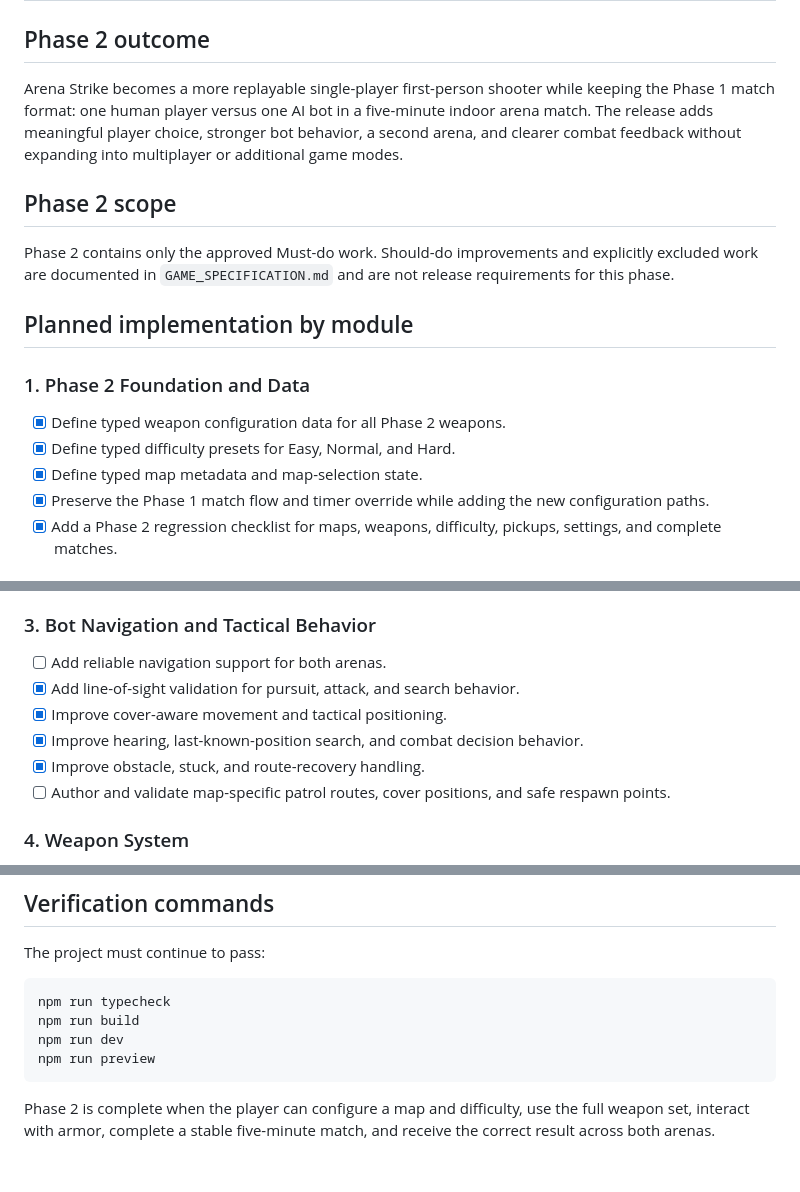
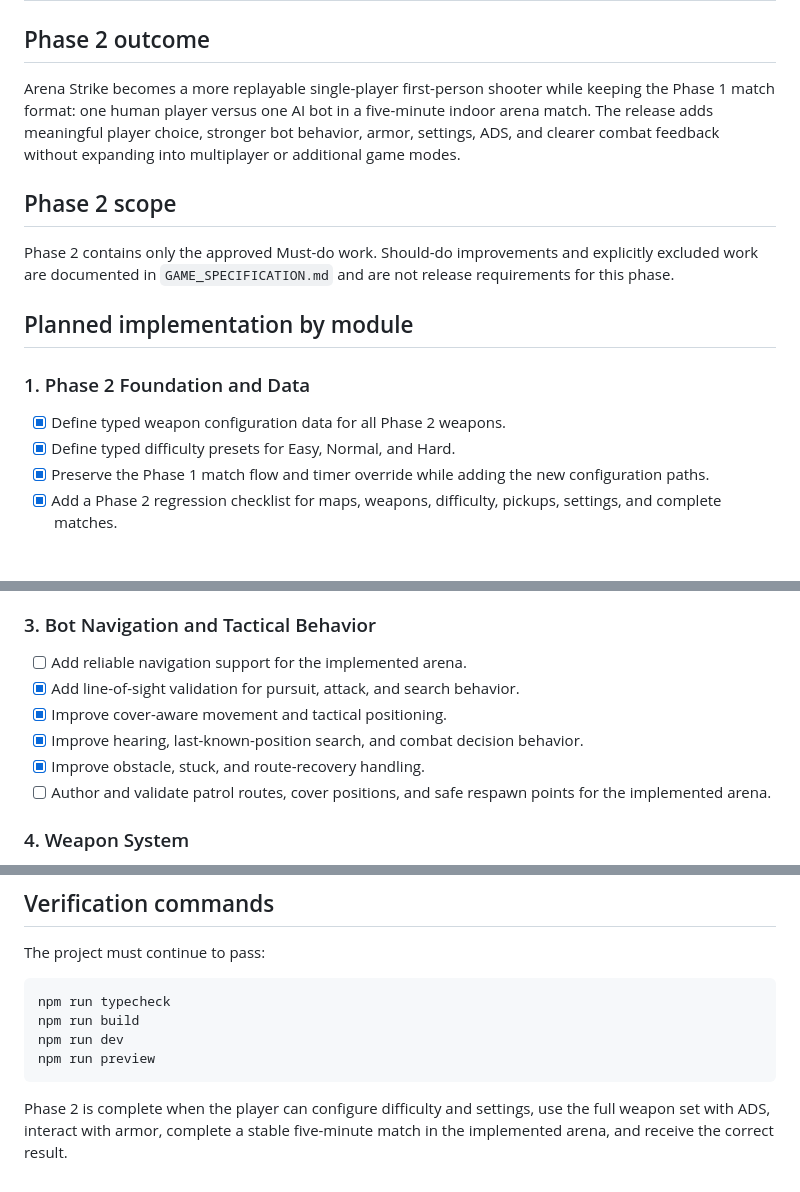
Before and after one commit to sury4karmakar/fps-game, a Markdown page: docs/PHASE2.md, 3 parts joined by grey strips. GitHub-like rendering.

````diff
--- a/docs/PHASE2.md
+++ b/docs/PHASE2.md
@@ -2,7 +2,7 @@
 
 ## Phase 2 outcome
 
-Arena Strike becomes a more replayable single-player first-person shooter while keeping the Phase 1 match format: one human player versus one AI bot in a five-minute indoor arena match. The release adds meaningful player choice, stronger bot behavior, a second arena, and clearer combat feedback without expanding into multiplayer or additional game modes.
+Arena Strike becomes a more replayable single-player first-person shooter while keeping the Phase 1 match format: one human player versus one AI bot in a five-minute indoor arena match. The release adds meaningful player choice, stronger bot behavior, armor, settings, ADS, and clearer combat feedback without expanding into multiplayer or additional game modes.
 
 ## Phase 2 scope
 
@@ -14,7 +14,6 @@ Phase 2 contains only the approved Must-do work. Should-do improvements and expl
 
 - [x] Define typed weapon configuration data for all Phase 2 weapons.
 - [x] Define typed difficulty presets for Easy, Normal, and Hard.
-- [x] Define typed map metadata and map-selection state.
 - [x] Preserve the Phase 1 match flow and timer override while adding the new configuration paths.
 - [x] Add a Phase 2 regression checklist for maps, weapons, difficulty, pickups, settings, and complete matches.
 
@@ -28,12 +27,12 @@ Phase 2 contains only the approved Must-do work. Should-do improvements and expl
 
 ### 3. Bot Navigation and Tactical Behavior
 
-- [ ] Add reliable navigation support for both arenas.
+- [ ] Add reliable navigation support for the implemented arena.
 - [x] Add line-of-sight validation for pursuit, attack, and search behavior.
 - [x] Improve cover-aware movement and tactical positioning.
 - [x] Improve hearing, last-known-position search, and combat decision behavior.
 - [x] Improve obstacle, stuck, and route-recovery handling.
-- [ ] Author and validate map-specific patrol routes, cover positions, and safe respawn points.
+- [ ] Author and validate patrol routes, cover positions, and safe respawn points for the implemented arena.
 
 ### 4. Weapon System
 
@@ -125,4 +115,4 @@ npm run dev
 npm run preview
 ```
 
-Phase 2 is complete when the player can configure a map and difficulty, use the full weapon set, interact with armor, complete a stable five-minute match, and receive the correct result across both arenas.
+Phase 2 is complete when the player can configure difficulty and settings, use the full weapon set with ADS, interact with armor, complete a stable five-minute match in the implemented arena, and receive the correct result.
````
Also changed, not shown: other parts of docs/PHASE2.md (+7 -16 lines), GAME_SPECIFICATION.md (+12 -4 lines).
